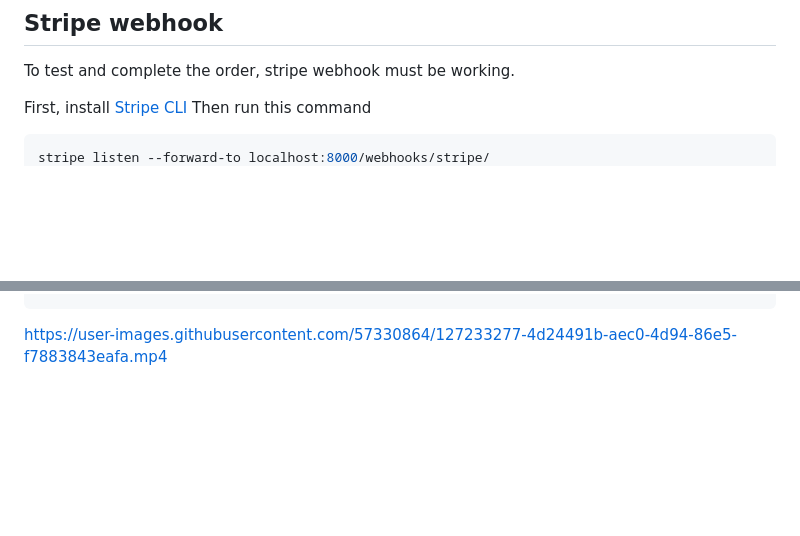
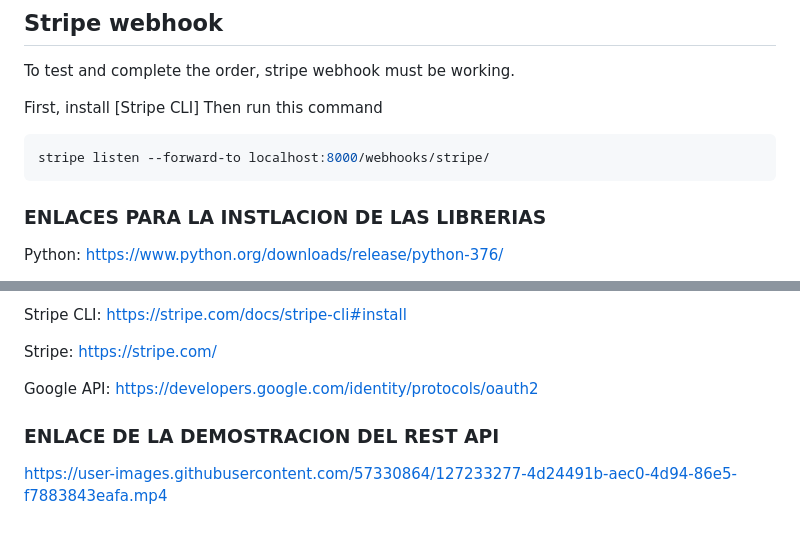
Before and after one commit to EliazarNoaLlas/e_commerce_RestAPI-, a Markdown page: readme.md, 2 parts joined by grey strips. GitHub-like rendering; blank space fills up the shorter version.

Commit message:
actualizando el README

````diff
--- a/readme.md
+++ b/readme.md
@@ -151,10 +151,12 @@ To test and complete the order, stripe webhook must be working.
 
 First, install [Stripe CLI]
 Then run this command
-```sh
+```bash
 stripe listen --forward-to localhost:8000/webhooks/stripe/
 ```
 
 
+### ENLACES PARA LA INSTLACION DE LAS LIBRERIAS
 
+Python: https://www.python.org/downloads/release/python-376/
 
@@ -167,2 +165,9 @@ stripe listen --forward-to localhost:8000/webhooks/stripe/
 
+Stripe CLI: https://stripe.com/docs/stripe-cli#install
+
+Stripe: https://stripe.com/
+
+Google API: https://developers.google.com/identity/protocols/oauth2
+
+### ENLACE DE LA DEMOSTRACION DEL REST API
 https://user-images.githubusercontent.com/57330864/127233277-4d24491b-aec0-4d94-86e5-f7883843eafa.mp4
````
Also changed, not shown: other parts of readme.md (+2 -6 lines).
